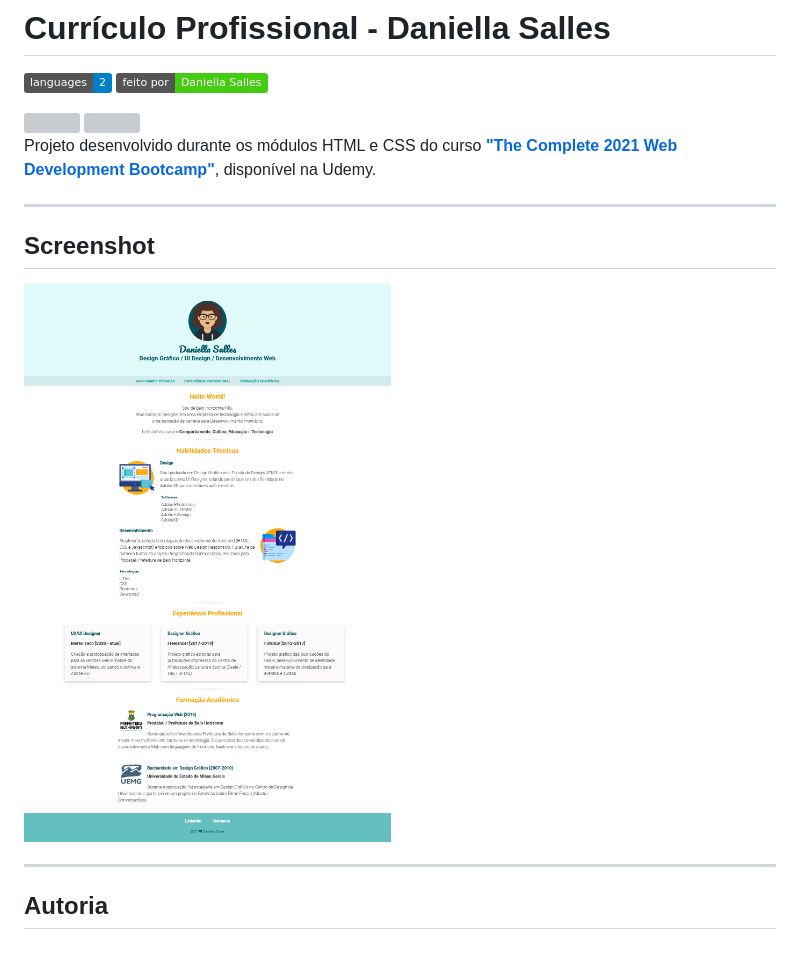
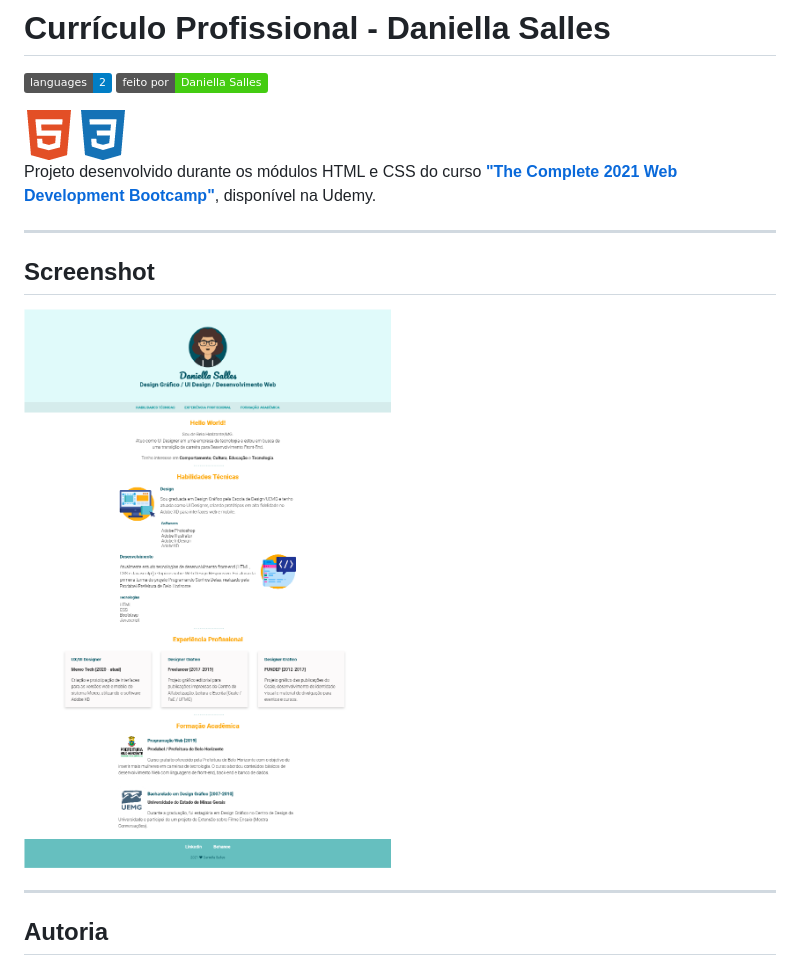
Before and after one commit to daniellasalles/daniellasalles.github.io, a Markdown page: README.md, the part around the change printed below. GitHub-like rendering; pictures changed too: screenshot/css3.png (added), screenshot/daniellasalles.github.io.png, screenshot/html5.png (added); badges without logos; grey boxes are pictures that could not be loaded.

Commit message:
Atualizando o README

```diff
--- a/README.md
+++ b/README.md
@@ -3,8 +3,8 @@
 <img src="https://img.shields.io/badge/languages-2-informational">  <img src="https://img.shields.io/badge/feito%20por-Daniella%20Salles-success">
 <br>
 
-<img src="screenshot/html5.svg" style="width: 3%;">
-<img src="screenshot/css3.svg" style="width: 3%;">
+<img src="screenshot/html5.png">
+<img src="screenshot/css3.png">
 <br>
 
 Projeto desenvolvido durante os módulos HTML e CSS do curso [**"The Complete 2021 Web Development Bootcamp"**](https://www.udemy.com/course/the-complete-web-development-bootcamp/), disponível na Udemy.
```
Also changed, not shown: other parts of README.md (+1 -1 lines).
